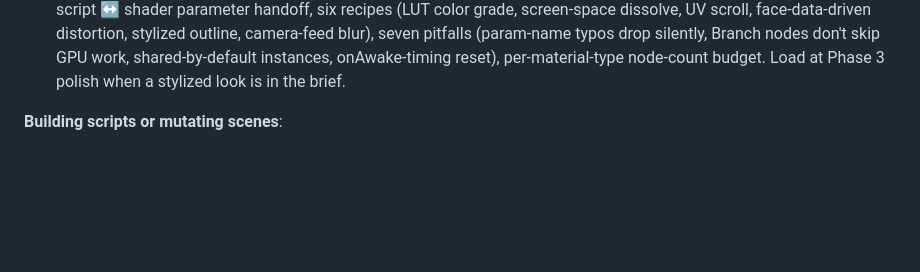
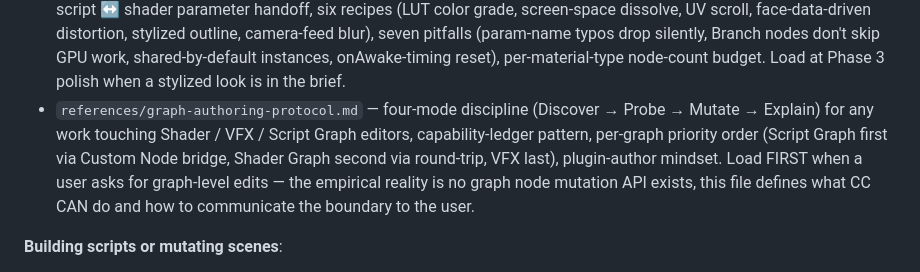
Before and after one commit to niklazhallberg/valtech-radon-lens-studio-skill, a Markdown page: SKILL.md, the part around the change. Drawn GitHub-style; blank space fills up the shorter version.

```diff
--- a/SKILL.md
+++ b/SKILL.md
@@ -371,6 +371,7 @@ Don't read all of these upfront — pull each when relevant.
 - `references/visual-scripting-guide.md` — decision rule for Visual Scripting (node graphs) vs TypeScript components, three handoff mechanisms (Call Script API node, custom-event bus, shared component state), four common patterns (tap→tween→audio, face-tracking trigger, timer loop, math-driven material param), six pitfalls (string-name typos drop silently, profiling blindness, fire-order ambiguity, On Frame vs Late Update, MCP cannot edit nodes). Load when the user shows up with a prototype Visual Script or asks "should I script this or graph it?".
 - `references/editor-scripting-api.md` — LS 5.17+ editor-side API surface and when to use `ExecuteEditorCode` (one round trip beats N for any operation touching >3 objects, conditional mutations, computed values, scene audits). Capability comparison vs `scene-graphql`, four practical recipes (bulk rename, missing-component audit, anchor snapshot for diff, material reference scan), six gotchas. Load when probing/mutating at scale via MCP.
 - `references/material-editor-guide.md` — when to author custom material graphs vs use built-ins (PBR/Unlit/Sprite), script ↔ shader parameter handoff, six recipes (LUT color grade, screen-space dissolve, UV scroll, face-data-driven distortion, stylized outline, camera-feed blur), seven pitfalls (param-name typos drop silently, Branch nodes don't skip GPU work, shared-by-default instances, onAwake-timing reset), per-material-type node-count budget. Load at Phase 3 polish when a stylized look is in the brief.
+- `references/graph-authoring-protocol.md` — four-mode discipline (Discover → Probe → Mutate → Explain) for any work touching Shader / VFX / Script Graph editors, capability-ledger pattern, per-graph priority order (Script Graph first via Custom Node bridge, Shader Graph second via round-trip, VFX last), plugin-author mindset. Load FIRST when a user asks for graph-level edits — the empirical reality is no graph node mutation API exists, this file defines what CC CAN do and how to communicate the boundary to the user.
 
 **Building scripts or mutating scenes**:
 - `references/lens-studio-api-gotchas.md` — empirically-validated LS 5.x API patterns (Image.rotationAngle, ScreenTransform anchors, Tween Manager, setProperty categories, FaceLiquify quirks, transient-view persistence, Try-On Pack Sneakers + Foot Tracking calibration, ~21 entries)
```
Also changed, not shown: CHANGELOG.md (+6 -0 lines), references/graph-authoring-protocol.md (added, +265 -0 lines).
